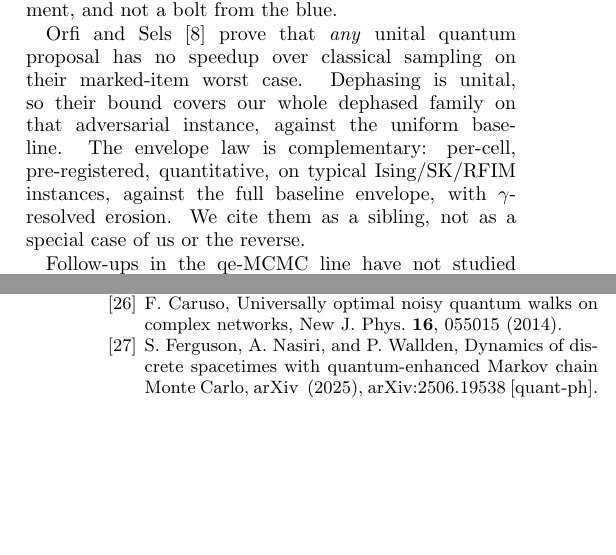
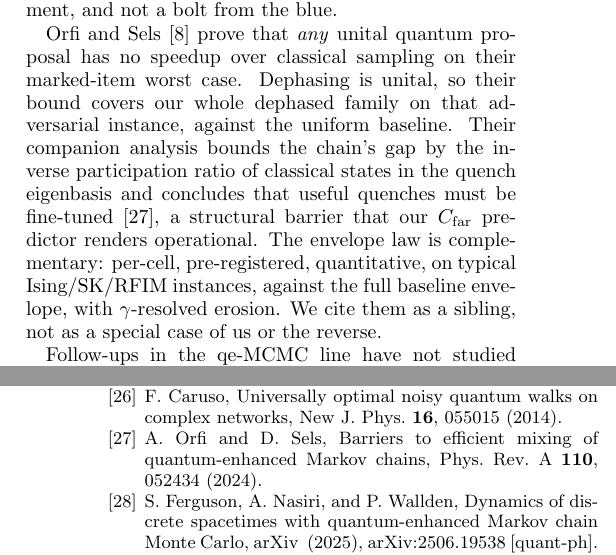
Before and after one commit to fishygeek91/goldilocks, a LaTeX paper (paper/main.tex): two parts of the columns of pages 12 and 15 of 15, joined at a grey line, cut so that both start at the same text, the shorter picture padded with empty space. Compiled offline with pdfLaTeX.

Commit message:
Cite Orfi-Sels 'Barriers to efficient mixing' (PRA 110, 052434) per NOVELTY-CHECK-03.
Sweep of the 144-citer Layden graph (2026-09-13) cleared all five
contributions; this companion no-go cite was the only required edit.
One clause added in the positioning paragraph: their IPR gap bound /
fine-tuning barrier is the structural counterpart our C_far predictor
renders operational.

Co-Authored-By: Claude Fable 5 <noreply@anthropic.com>
Claude-Session: https://claude.ai/code/session_01QQHSHziCxdPcE4xhgHZccq

```diff
--- a/paper/main.tex
+++ b/paper/main.tex
@@ -1378,10 +1378,15 @@ Orfi and Sels~\cite{OrfiSels2024} prove that \emph{any} unital quantum
 proposal has no speedup over classical sampling on their marked-item
 worst case. Dephasing is unital, so their bound covers our whole
 dephased family on that adversarial instance, against the uniform
-baseline. The envelope law is complementary: per-cell, pre-registered,
-quantitative, on typical Ising/SK/RFIM instances, against the full
-baseline envelope, with $\gamma$-resolved erosion. We cite them as a
-sibling, not as a special case of us or the reverse.
+baseline. Their companion analysis bounds the chain's gap by the
+inverse participation ratio of classical states in the quench
+eigenbasis and concludes that useful quenches must be
+fine-tuned~\cite{OrfiSels2024b}, a structural barrier that our
+$C_{\mathrm{far}}$ predictor renders operational. The envelope law is
+complementary: per-cell, pre-registered, quantitative, on typical
+Ising/SK/RFIM instances, against the full baseline envelope, with
+$\gamma$-resolved erosion. We cite them as a sibling, not as a special
+case of us or the reverse.
 
 Follow-ups in the qe-MCMC line have not studied tuned noise.
 Coarse-grained qe-MCMC~\cite{Ferguson2025} says explicitly that the
```
Also changed, not shown: paper/refs.bib (+10 -0 lines).
